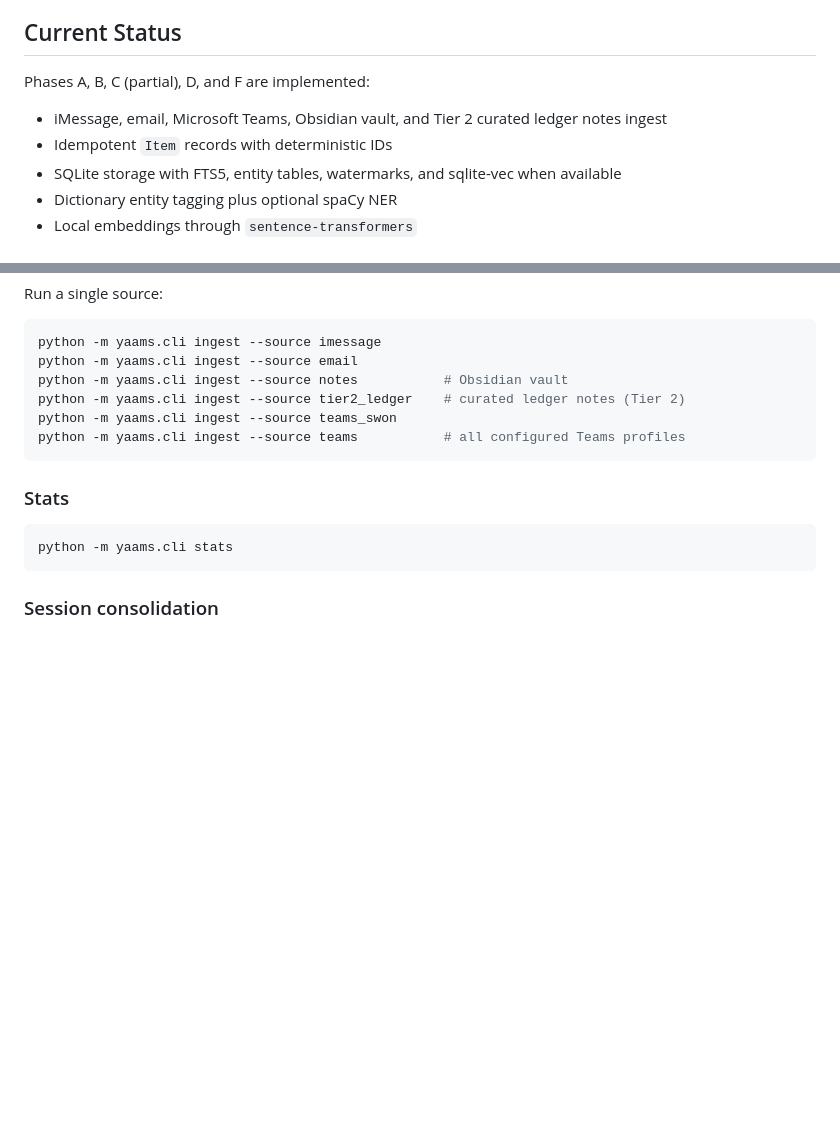
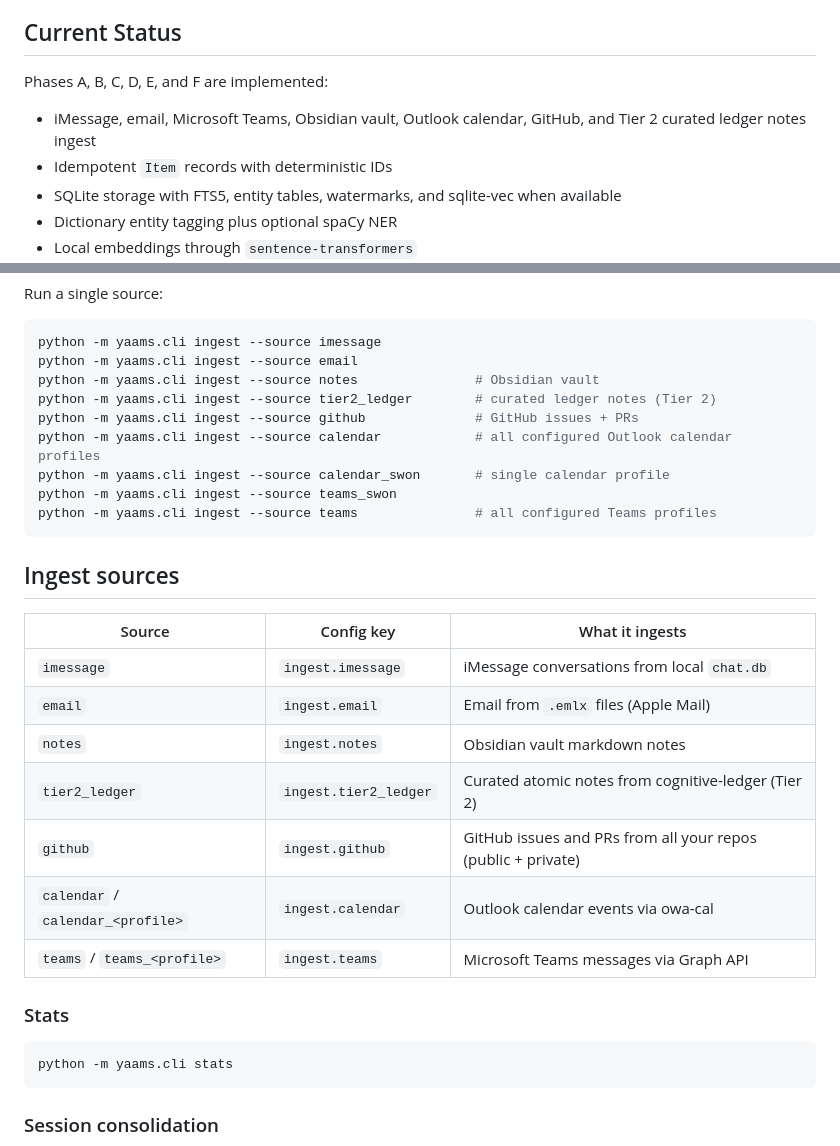
Before and after one commit to damsleth/yaams, a Markdown page: README.md, 2 parts joined by grey strips. Drawn GitHub-style; blank space fills up the shorter version.

Commit message:
docs: update README with full adapter list and ingest source table

````diff
--- a/README.md
+++ b/README.md
@@ -4,9 +4,9 @@ Yet Another Agent Memory System. YAAMS is a local-first Tier 1 memory store for
 
 ## Current Status
 
-Phases A, B, C (partial), D, and F are implemented:
+Phases A, B, C, D, E, and F are implemented:
 
-- iMessage, email, Microsoft Teams, Obsidian vault, and Tier 2 curated ledger notes ingest
+- iMessage, email, Microsoft Teams, Obsidian vault, Outlook calendar, GitHub, and Tier 2 curated ledger notes ingest
 - Idempotent `Item` records with deterministic IDs
 - SQLite storage with FTS5, entity tables, watermarks, and sqlite-vec when available
 - Dictionary entity tagging plus optional spaCy NER
@@ -122,11 +122,26 @@ Run a single source:
 ```bash
 python -m yaams.cli ingest --source imessage
 python -m yaams.cli ingest --source email
-python -m yaams.cli ingest --source notes           # Obsidian vault
-python -m yaams.cli ingest --source tier2_ledger    # curated ledger notes (Tier 2)
+python -m yaams.cli ingest --source notes               # Obsidian vault
+python -m yaams.cli ingest --source tier2_ledger        # curated ledger notes (Tier 2)
+python -m yaams.cli ingest --source github              # GitHub issues + PRs
+python -m yaams.cli ingest --source calendar            # all configured Outlook calendar profiles
+python -m yaams.cli ingest --source calendar_swon       # single calendar profile
 python -m yaams.cli ingest --source teams_swon
-python -m yaams.cli ingest --source teams           # all configured Teams profiles
+python -m yaams.cli ingest --source teams               # all configured Teams profiles
 ```
+
+## Ingest sources
+
+| Source | Config key | What it ingests |
+|--------|-----------|-----------------|
+| `imessage` | `ingest.imessage` | iMessage conversations from local `chat.db` |
+| `email` | `ingest.email` | Email from `.emlx` files (Apple Mail) |
+| `notes` | `ingest.notes` | Obsidian vault markdown notes |
+| `tier2_ledger` | `ingest.tier2_ledger` | Curated atomic notes from cognitive-ledger (Tier 2) |
+| `github` | `ingest.github` | GitHub issues and PRs from all your repos (public + private) |
+| `calendar` / `calendar_<profile>` | `ingest.calendar` | Outlook calendar events via owa-cal |
+| `teams` / `teams_<profile>` | `ingest.teams` | Microsoft Teams messages via Graph API |
 
 ### Stats
 
````
